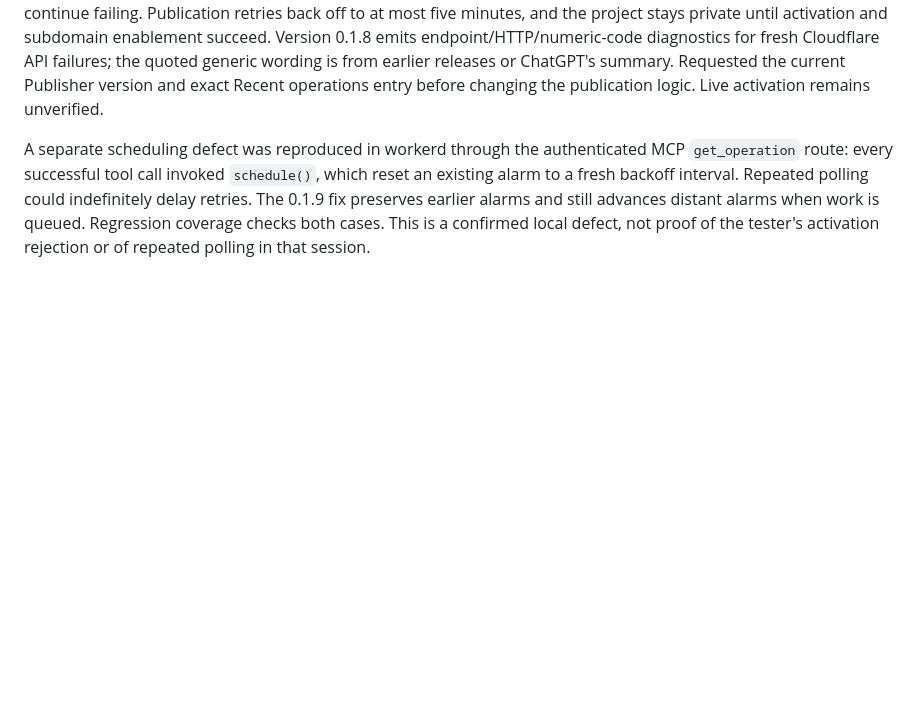
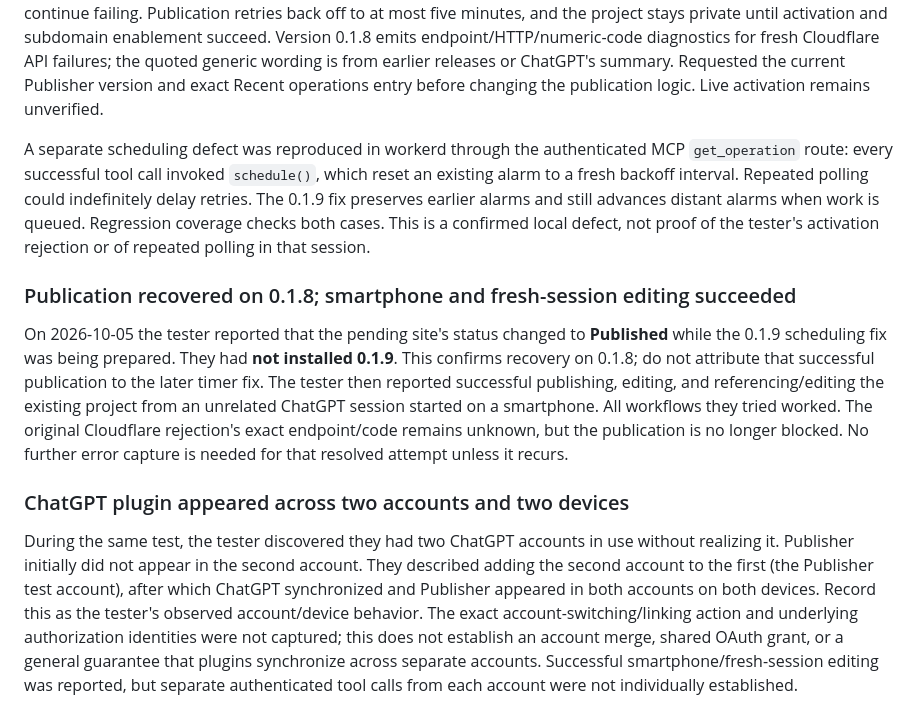
Before and after one commit to JumperMCP/chatgpt-to-public-page, a Markdown page: QUIRKS.md, the part around the change. GitHub-like rendering; blank space fills up the shorter version.

Commit message:
Record successful publication and smartphone cross-session testing

```diff
--- a/QUIRKS.md
+++ b/QUIRKS.md
@@ -181,3 +181,11 @@ Older installations need the one-time guard removal documented in `docs/operator
 The tester confirmed the repair update succeeded. The existing site remained listed as “Private / unpublished”; a retry in ChatGPT repeated the earlier generic permissions/account-verification/hostname/quota explanation. This confirms the update blocker is resolved, but does not distinguish a stopped operation from activation retries that continue failing. Publication retries back off to at most five minutes, and the project stays private until activation and subdomain enablement succeed. Version 0.1.8 emits endpoint/HTTP/numeric-code diagnostics for fresh Cloudflare API failures; the quoted generic wording is from earlier releases or ChatGPT's summary. Requested the current Publisher version and exact Recent operations entry before changing the publication logic. Live activation remains unverified.
 
 A separate scheduling defect was reproduced in workerd through the authenticated MCP `get_operation` route: every successful tool call invoked `schedule()`, which reset an existing alarm to a fresh backoff interval. Repeated polling could indefinitely delay retries. The 0.1.9 fix preserves earlier alarms and still advances distant alarms when work is queued. Regression coverage checks both cases. This is a confirmed local defect, not proof of the tester's activation rejection or of repeated polling in that session.
+
+### Publication recovered on 0.1.8; smartphone and fresh-session editing succeeded
+
+On 2026-10-05 the tester reported that the pending site's status changed to **Published** while the 0.1.9 scheduling fix was being prepared. They had **not installed 0.1.9**. This confirms recovery on 0.1.8; do not attribute that successful publication to the later timer fix. The tester then reported successful publishing, editing, and referencing/editing the existing project from an unrelated ChatGPT session started on a smartphone. All workflows they tried worked. The original Cloudflare rejection's exact endpoint/code remains unknown, but the publication is no longer blocked. No further error capture is needed for that resolved attempt unless it recurs.
+
+### ChatGPT plugin appeared across two accounts and two devices
+
+During the same test, the tester discovered they had two ChatGPT accounts in use without realizing it. Publisher initially did not appear in the second account. They described adding the second account to the first (the Publisher test account), after which ChatGPT synchronized and Publisher appeared in both accounts on both devices. Record this as the tester's observed account/device behavior. The exact account-switching/linking action and underlying authorization identities were not captured; this does not establish an account merge, shared OAuth grant, or a general guarantee that plugins synchronize across separate accounts. Successful smartphone/fresh-session editing was reported, but separate authenticated tool calls from each account were not individually established.
```
Also changed, not shown: docs/acceptance.md (+12 -6 lines).
